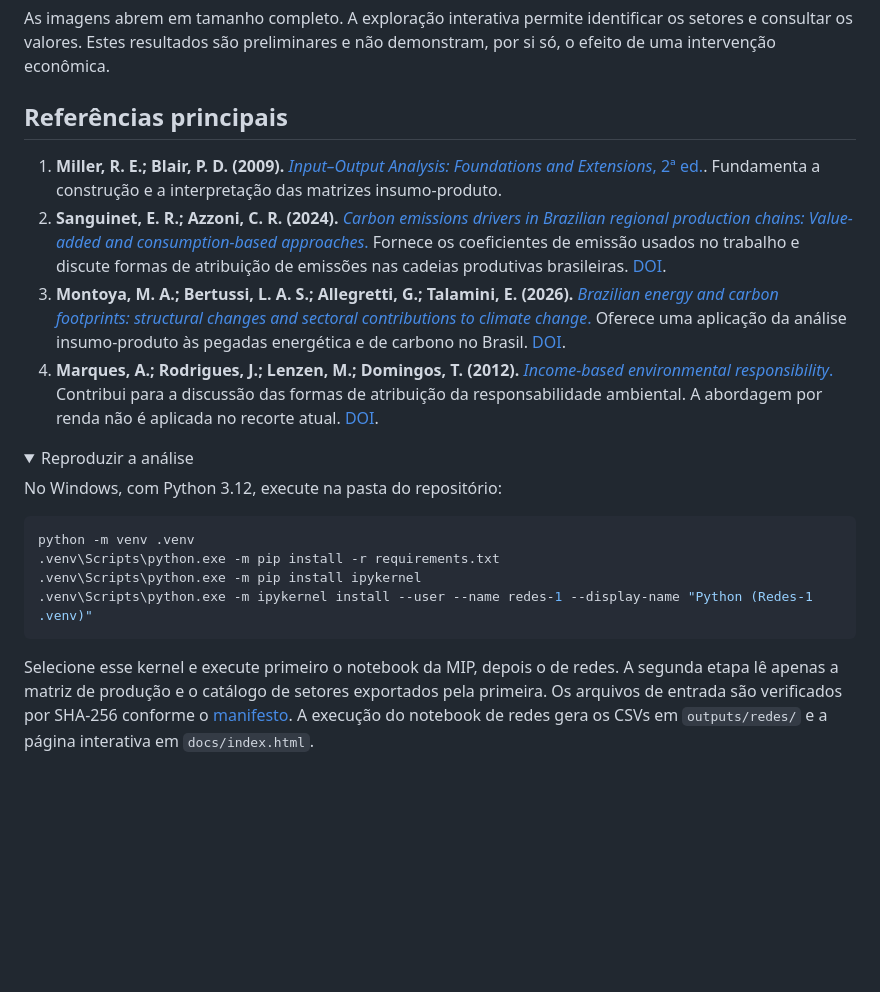
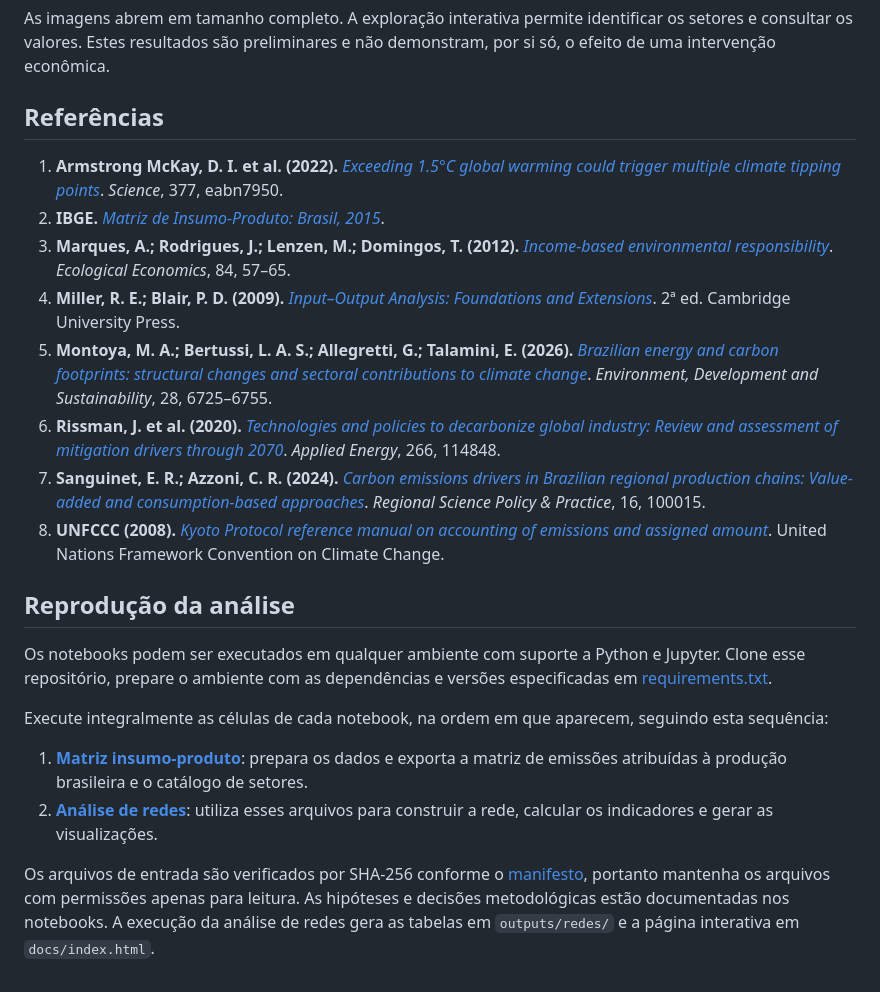
Before and after one commit to G-Cintra/Redes, a Markdown page: README.md, the part around one of its changes. Rendered like a GitHub page; folded sections open; blank space fills up the shorter version.

````diff
--- a/README.md
+++ b/README.md
@@ -29,25 +37,24 @@ As conexões atribuem emissões de um setor produtor à demanda final por bens d
 
 As imagens abrem em tamanho completo. A exploração interativa permite identificar os setores e consultar os valores. Estes resultados são preliminares e não demonstram, por si só, o efeito de uma intervenção econômica.
 
-## Referências principais
+## Referências
 
-1. **Miller, R. E.; Blair, P. D. (2009).** [*Input–Output Analysis: Foundations and Extensions*, 2ª ed.](https://doi.org/10.1017/CBO9780511626982). Fundamenta a construção e a interpretação das matrizes insumo-produto.
-2. **Sanguinet, E. R.; Azzoni, C. R. (2024).** [*Carbon emissions drivers in Brazilian regional production chains: Value-added and consumption-based approaches*.](https://doi.org/10.1016/j.rspp.2024.100015) Fornece os coeficientes de emissão usados no trabalho e discute formas de atribuição de emissões nas cadeias produtivas brasileiras. [DOI](https://doi.org/10.1016/j.rspp.2024.100015).
-3. **Montoya, M. A.; Bertussi, L. A. S.; Allegretti, G.; Talamini, E. (2026).** [*Brazilian energy and carbon footprints: structural changes and sectoral contributions to climate change*.](https://doi.org/10.1007/s10668-024-05251-8) Oferece uma aplicação da análise insumo-produto às pegadas energética e de carbono no Brasil. [DOI](https://doi.org/10.1007/s10668-024-05251-8).
-4. **Marques, A.; Rodrigues, J.; Lenzen, M.; Domingos, T. (2012).** [*Income-based environmental responsibility*.](https://doi.org/10.1016/j.ecolecon.2012.09.010) Contribui para a discussão das formas de atribuição da responsabilidade ambiental. A abordagem por renda não é aplicada no recorte atual. [DOI](https://doi.org/10.1016/j.ecolecon.2012.09.010).
+1. **Armstrong McKay, D. I. et al. (2022).** [*Exceeding 1.5°C global warming could trigger multiple climate tipping points*](https://doi.org/10.1126/science.abn7950). *Science*, 377, eabn7950.
+2. **IBGE.** [*Matriz de Insumo-Produto: Brasil, 2015*](https://www.ibge.gov.br/estatisticas/economicas/contas-nacionais/9085-matriz-de-insumo-produto.html).
+3. **Marques, A.; Rodrigues, J.; Lenzen, M.; Domingos, T. (2012).** [*Income-based environmental responsibility*](https://doi.org/10.1016/j.ecolecon.2012.09.010). *Ecological Economics*, 84, 57–65.
+4. **Miller, R. E.; Blair, P. D. (2009).** [*Input–Output Analysis: Foundations and Extensions*](https://doi.org/10.1017/CBO9780511626982). 2ª ed. Cambridge University Press.
+5. **Montoya, M. A.; Bertussi, L. A. S.; Allegretti, G.; Talamini, E. (2026).** [*Brazilian energy and carbon footprints: structural changes and sectoral contributions to climate change*](https://doi.org/10.1007/s10668-024-05251-8). *Environment, Development and Sustainability*, 28, 6725–6755.
+6. **Rissman, J. et al. (2020).** [*Technologies and policies to decarbonize global industry: Review and assessment of mitigation drivers through 2070*](https://doi.org/10.1016/j.apenergy.2020.114848). *Applied Energy*, 266, 114848.
+7. **Sanguinet, E. R.; Azzoni, C. R. (2024).** [*Carbon emissions drivers in Brazilian regional production chains: Value-added and consumption-based approaches*](https://doi.org/10.1016/j.rspp.2024.100015). *Regional Science Policy & Practice*, 16, 100015.
+8. **UNFCCC (2008).** [*Kyoto Protocol reference manual on accounting of emissions and assigned amount*](https://unfccc.int/resource/docs/publications/08_unfccc_kp_ref_manual.pdf). United Nations Framework Convention on Climate Change.
 
-<details>
-<summary>Reproduzir a análise</summary>
+## Reprodução da análise
 
-No Windows, com Python 3.12, execute na pasta do repositório:
+Os notebooks podem ser executados em qualquer ambiente com suporte a Python e Jupyter. Clone esse repositório, prepare o ambiente com as dependências e versões especificadas em [requirements.txt](requirements.txt).
 
-```powershell
-python -m venv .venv
-.venv\Scripts\python.exe -m pip install -r requirements.txt
-.venv\Scripts\python.exe -m pip install ipykernel
-.venv\Scripts\python.exe -m ipykernel install --user --name redes-1 --display-name "Python (Redes-1 .venv)"
-```
+Execute integralmente as células de cada notebook, na ordem em que aparecem, seguindo esta sequência:
 
-Selecione esse kernel e execute primeiro o notebook da MIP, depois o de redes. A segunda etapa lê apenas a matriz de produção e o catálogo de setores exportados pela primeira. Os arquivos de entrada são verificados por SHA-256 conforme o [manifesto](raw/manifesto.csv). A execução do notebook de redes gera os CSVs em `outputs/redes/` e a página interativa em `docs/index.html`.
+1. [**Matriz insumo-produto**](analise_matriz_insumo_produto.ipynb): prepara os dados e exporta a matriz de emissões atribuídas à produção brasileira e o catálogo de setores.
+2. [**Análise de redes**](analise_redes_emissoes.ipynb): utiliza esses arquivos para construir a rede, calcular os indicadores e gerar as visualizações.
 
-</details>
+Os arquivos de entrada são verificados por SHA-256 conforme o [manifesto](raw/manifesto.csv), portanto mantenha os arquivos com permissões apenas para leitura. As hipóteses e decisões metodológicas estão documentadas nos notebooks. A execução da análise de redes gera as tabelas em `outputs/redes/` e a página interativa em `docs/index.html`.
````
Also changed, not shown: other parts of README.md (+16 -8 lines).
